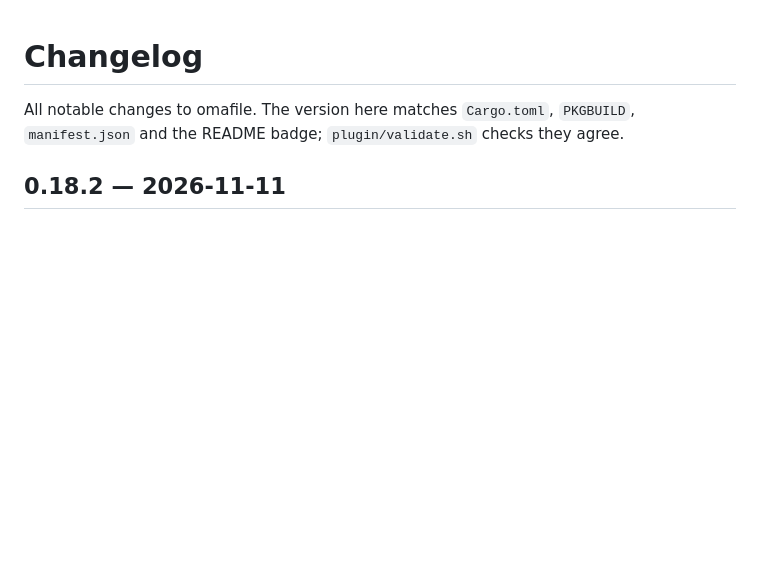
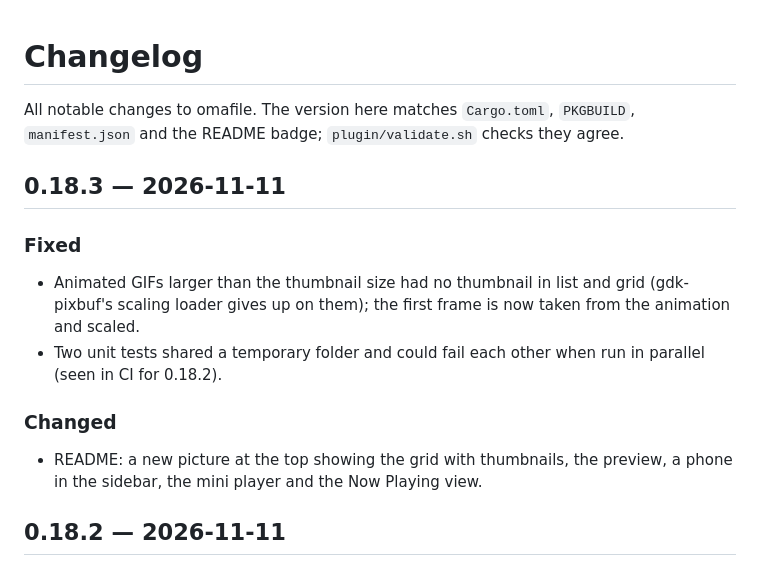
Before and after one commit to whogotpwned/omafile, a Markdown page: CHANGELOG.md, the part around the change. Drawn GitHub-style; blank space fills up the shorter version.

```diff
--- a/CHANGELOG.md
+++ b/CHANGELOG.md
@@ -1,6 +1,15 @@
 # Changelog
 
 All notable changes to omafile. The version here matches `Cargo.toml`, `PKGBUILD`, `manifest.json` and the README badge; `plugin/validate.sh` checks they agree.
+
+## 0.18.3 — 2026-11-11
+
+### Fixed
+- Animated GIFs larger than the thumbnail size had no thumbnail in list and grid (gdk-pixbuf's scaling loader gives up on them); the first frame is now taken from the animation and scaled.
+- Two unit tests shared a temporary folder and could fail each other when run in parallel (seen in CI for 0.18.2).
+
+### Changed
+- README: a new picture at the top showing the grid with thumbnails, the preview, a phone in the sidebar, the mini player and the Now Playing view.
 
 ## 0.18.2 — 2026-11-11
 
```
Also changed, not shown: README.md (+7 -5 lines), docs/screenshot-hero.png (added), 11 other files.
